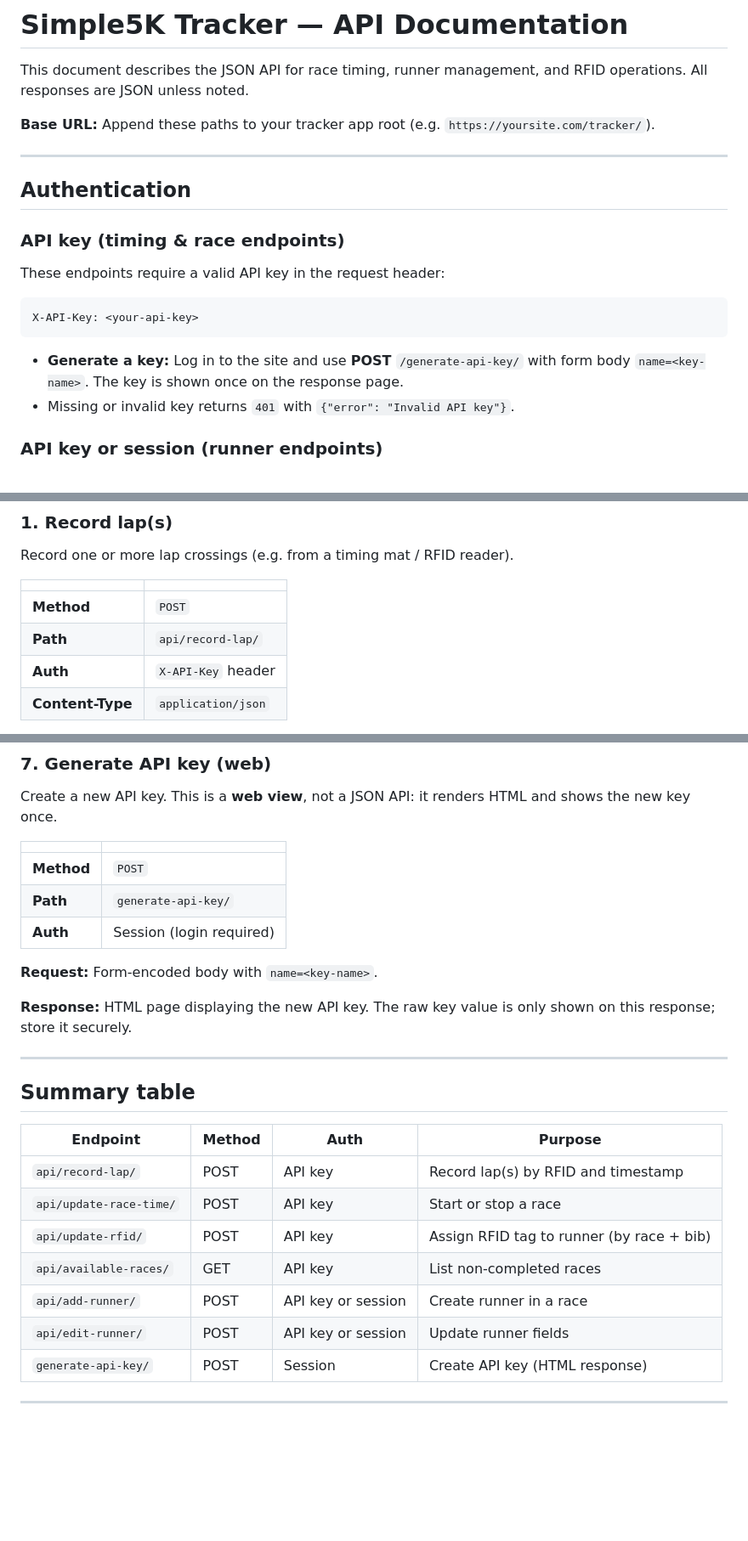
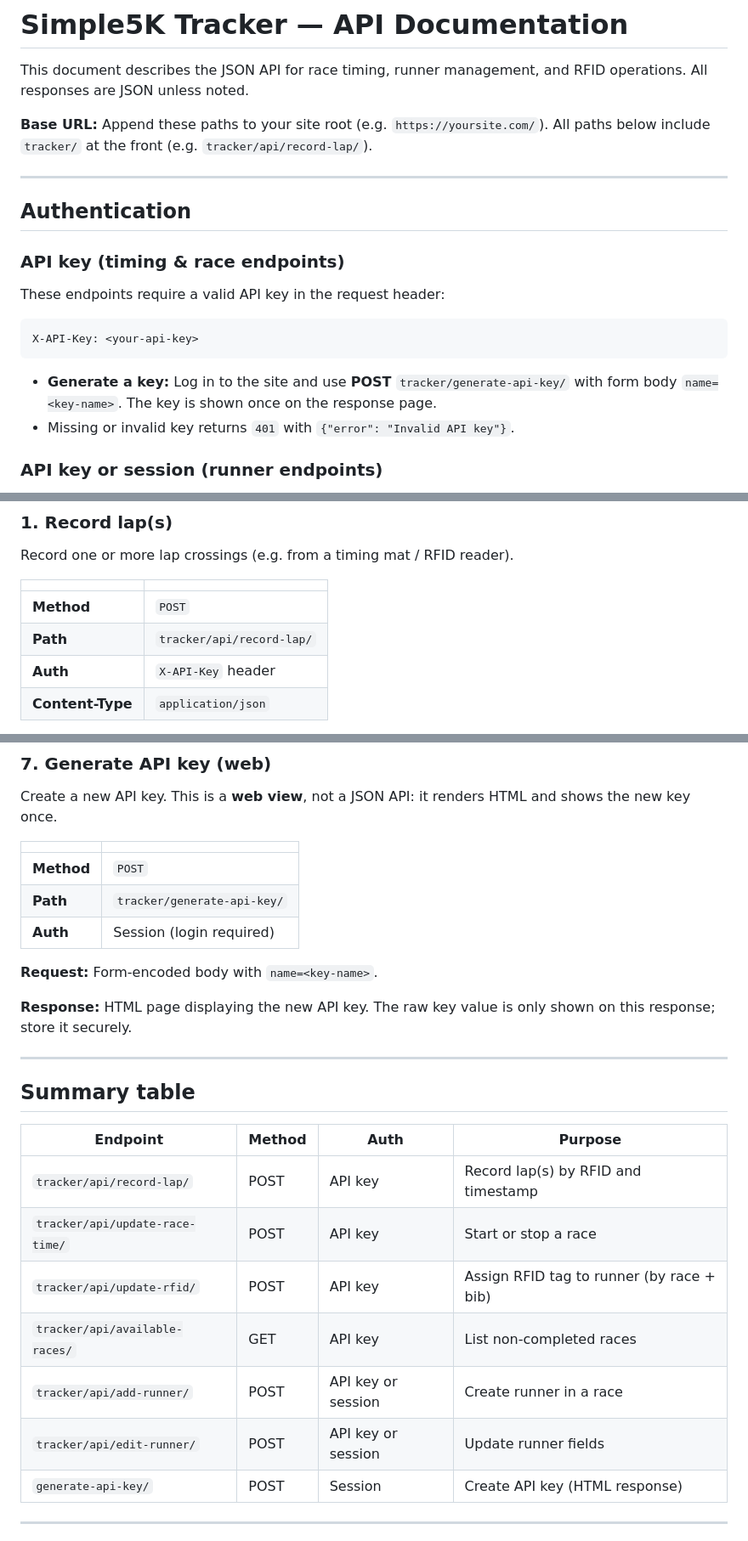
Before and after one commit to peanutyost/Simple5K, a Markdown page: Simple5K/docs/API.md, 3 parts joined by grey strips. Shown at 85% size. Rendered like a GitHub page; blank space fills up the shorter version.

Commit message:
Update API documentation to reflect correct endpoint paths
- Modified API.md to clarify that all API paths should include the `tracker/` prefix, ensuring accurate usage in requests.
- Updated endpoint paths for generating API keys, recording laps, updating race times, managing runners, and listing available races to include the correct base URL structure.

````diff
--- a/Simple5K/docs/API.md
+++ b/Simple5K/docs/API.md
@@ -2,7 +2,7 @@
 
 This document describes the JSON API for race timing, runner management, and RFID operations. All responses are JSON unless noted.
 
-**Base URL:** Append these paths to your tracker app root (e.g. `https://yoursite.com/tracker/`).
+**Base URL:** Append these paths to your site root (e.g. `https://yoursite.com/`). All paths below include `tracker/` at the front (e.g. `tracker/api/record-lap/`).
 
 ---
 
@@ -16,7 +16,7 @@ These endpoints require a valid API key in the request header:
 X-API-Key: <your-api-key>
 ```
 
-- **Generate a key:** Log in to the site and use **POST** `/generate-api-key/` with form body `name=<key-name>`. The key is shown once on the response page.
+- **Generate a key:** Log in to the site and use **POST** `tracker/generate-api-key/` with form body `name=<key-name>`. The key is shown once on the response page.
 - Missing or invalid key returns `401` with `{"error": "Invalid API key"}`.
 
 ### API key or session (runner endpoints)
@@ -36,7 +36,7 @@ Record one or more lap crossings (e.g. from a timing mat / RFID reader).
 | | |
 |---|---|
 | **Method** | `POST` |
-| **Path** | `api/record-lap/` |
+| **Path** | `tracker/api/record-lap/` |
 | **Auth** | `X-API-Key` header |
 | **Content-Type** | `application/json` |
 
@@ -395,7 +395,7 @@ Create a new API key. This is a **web view**, not a JSON API: it renders HTML an
 | | |
 |---|---|
 | **Method** | `POST` |
-| **Path** | `generate-api-key/` |
+| **Path** | `tracker/generate-api-key/` |
 | **Auth** | Session (login required) |
 
 **Request:** Form-encoded body with `name=<key-name>`.
@@ -408,12 +408,12 @@ Create a new API key. This is a **web view**, not a JSON API: it renders HTML an
 
 | Endpoint | Method | Auth | Purpose |
 |----------|--------|------|---------|
-| `api/record-lap/` | POST | API key | Record lap(s) by RFID and timestamp |
-| `api/update-race-time/` | POST | API key | Start or stop a race |
-| `api/update-rfid/` | POST | API key | Assign RFID tag to runner (by race + bib) |
-| `api/available-races/` | GET | API key | List non-completed races |
-| `api/add-runner/` | POST | API key or session | Create runner in a race |
-| `api/edit-runner/` | POST | API key or session | Update runner fields |
+| `tracker/api/record-lap/` | POST | API key | Record lap(s) by RFID and timestamp |
+| `tracker/api/update-race-time/` | POST | API key | Start or stop a race |
+| `tracker/api/update-rfid/` | POST | API key | Assign RFID tag to runner (by race + bib) |
+| `tracker/api/available-races/` | GET | API key | List non-completed races |
+| `tracker/api/add-runner/` | POST | API key or session | Create runner in a race |
+| `tracker/api/edit-runner/` | POST | API key or session | Update runner fields |
 | `generate-api-key/` | POST | Session | Create API key (HTML response) |
 
 ---
````
Also changed, not shown: other parts of Simple5K/docs/API.md (+5 -5 lines).
